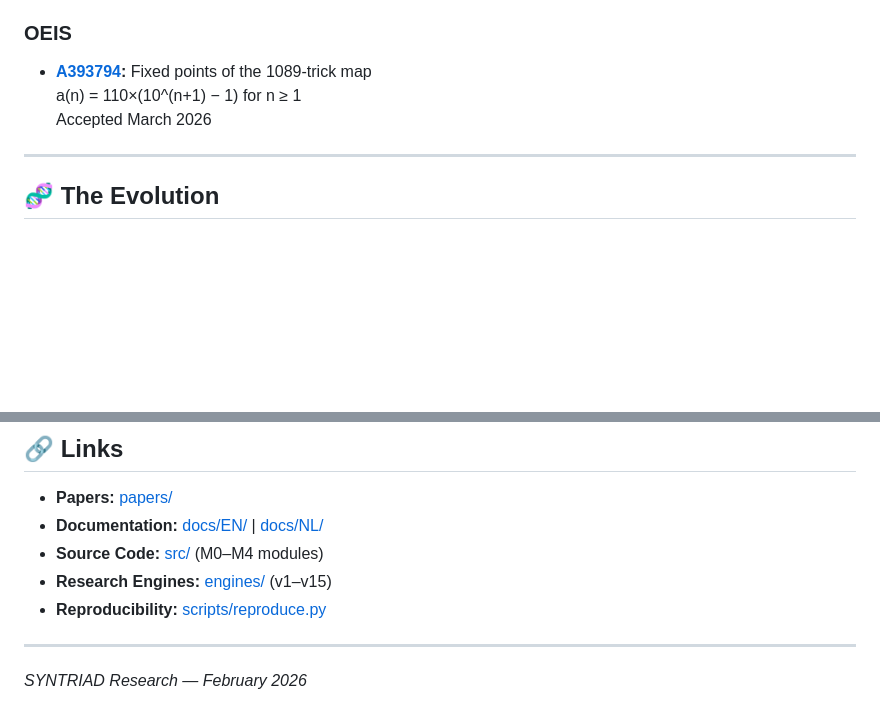
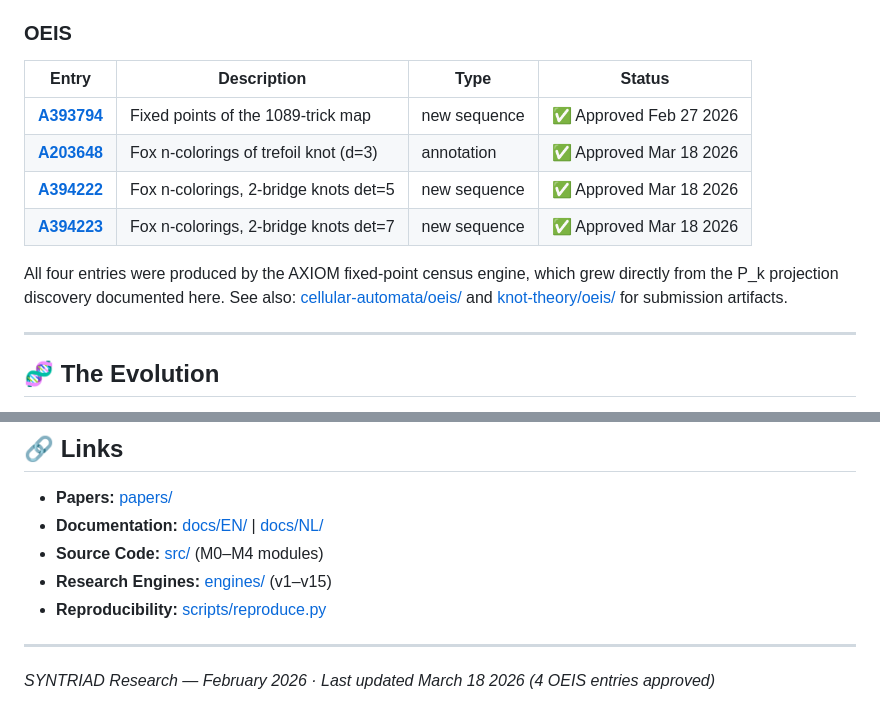
Before and after one commit to SYNTRIAD/digit-dynamics, a Markdown page: README.md, 2 parts joined by grey strips. GitHub-like rendering; blank space fills up the shorter version.

Commit message:
docs: update OEIS section with 4 approved entries (Mar 18 2026)

```diff
--- a/README.md
+++ b/README.md
@@ -71,9 +71,17 @@ See [ARCHITECTURE.md](ARCHITECTURE.md) for technical details.
   Companion to Paper A — experimental verification over 10⁷ inputs
 
 ### OEIS
-- **[A393794](https://oeis.org/A393794):** Fixed points of the 1089-trick map
-  a(n) = 110×(10^(n+1) − 1) for n ≥ 1
-  Accepted March 2026
+
+| Entry | Description | Type | Status |
+|-------|-------------|------|--------|
+| **[A393794](https://oeis.org/A393794)** | Fixed points of the 1089-trick map | new sequence | ✅ Approved Feb 27 2026 |
+| **[A203648](https://oeis.org/A203648)** | Fox n-colorings of trefoil knot (d=3) | annotation | ✅ Approved Mar 18 2026 |
+| **[A394222](https://oeis.org/A394222)** | Fox n-colorings, 2-bridge knots det=5 | new sequence | ✅ Approved Mar 18 2026 |
+| **[A394223](https://oeis.org/A394223)** | Fox n-colorings, 2-bridge knots det=7 | new sequence | ✅ Approved Mar 18 2026 |
+
+All four entries were produced by the AXIOM fixed-point census engine,
+which grew directly from the P_k projection discovery documented here.
+See also: [cellular-automata/oeis/](cellular-automata/oeis/) and [knot-theory/oeis/](knot-theory/oeis/) for submission artifacts.
 
 ---
 
@@ -222,4 +230,4 @@ MIT License — see [LICENSE](LICENSE) for details.
 
 ---
 
-*SYNTRIAD Research — February 2026*
+*SYNTRIAD Research — February 2026 · Last updated March 18 2026 (4 OEIS entries approved)*
```
